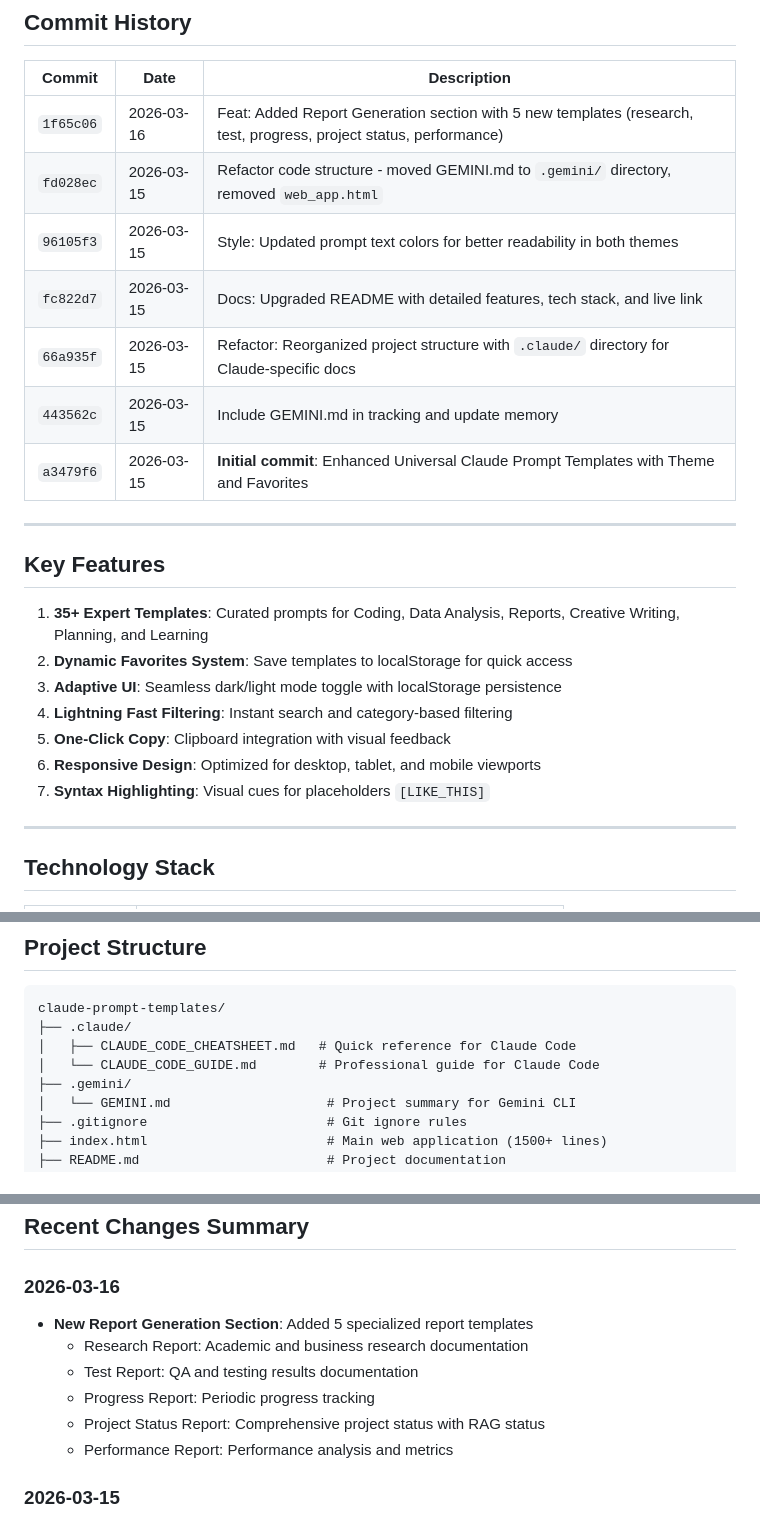
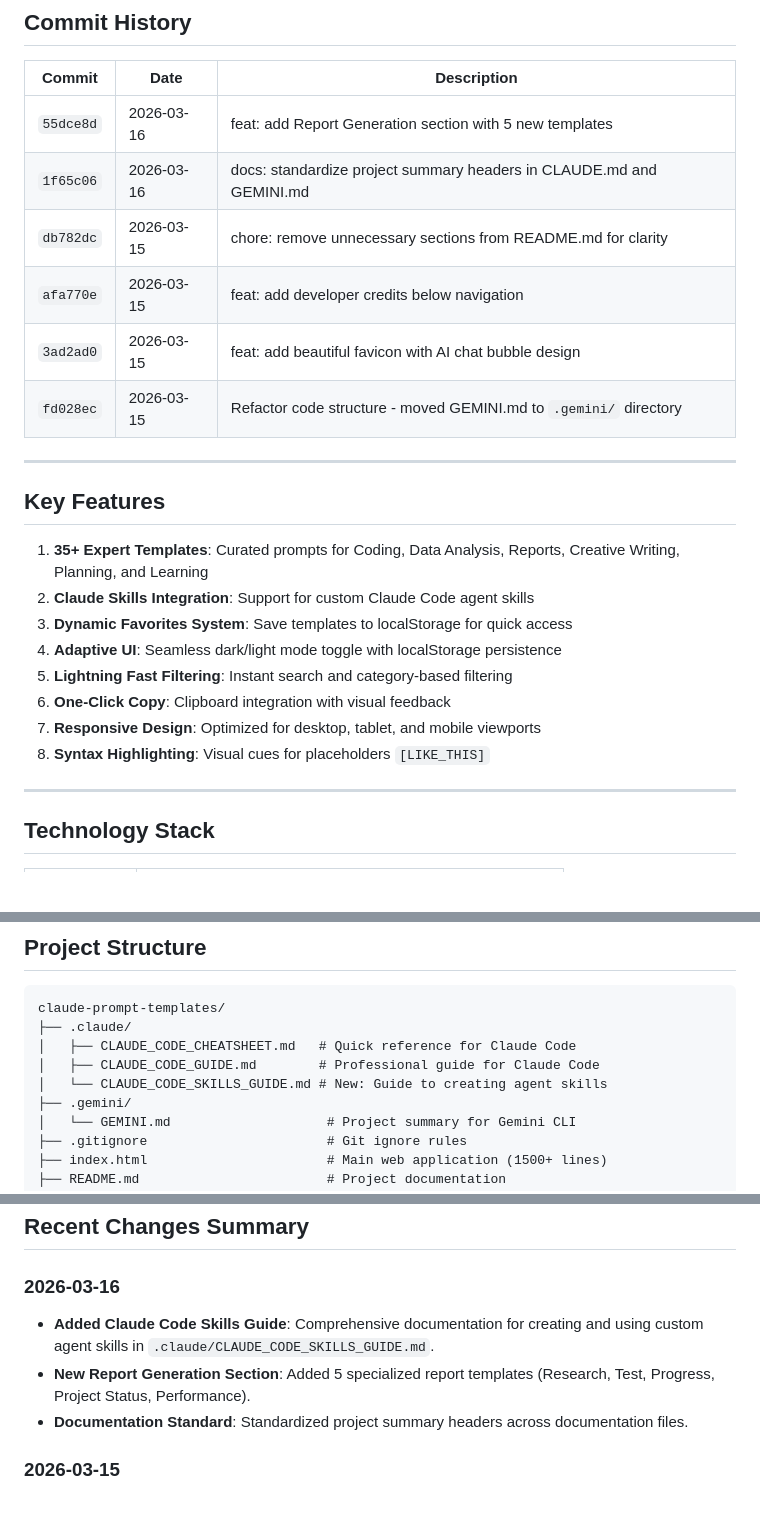
Before and after one commit to dhyan2815/claude-prompt-templates, a Markdown page: .gemini/GEMINI.md, 3 parts joined by grey strips. Drawn GitHub-style; blank space fills up the shorter version.

Commit message:
docs: add Claude Code Skills guide and update project summary

```diff
--- a/.gemini/GEMINI.md
+++ b/.gemini/GEMINI.md
@@ -23,25 +23,25 @@
 
 | Commit | Date | Description |
 |--------|------|-------------|
-| `1f65c06` | 2026-03-16 | Feat: Added Report Generation section with 5 new templates (research, test, progress, project status, performance) |
-| `fd028ec` | 2026-03-15 | Refactor code structure - moved GEMINI.md to `.gemini/` directory, removed `web_app.html` |
-| `96105f3` | 2026-03-15 | Style: Updated prompt text colors for better readability in both themes |
-| `fc822d7` | 2026-03-15 | Docs: Upgraded README with detailed features, tech stack, and live link |
-| `66a935f` | 2026-03-15 | Refactor: Reorganized project structure with `.claude/` directory for Claude-specific docs |
-| `443562c` | 2026-03-15 | Include GEMINI.md in tracking and update memory |
-| `a3479f6` | 2026-03-15 | **Initial commit**: Enhanced Universal Claude Prompt Templates with Theme and Favorites |
+| `55dce8d` | 2026-03-16 | feat: add Report Generation section with 5 new templates |
+| `1f65c06` | 2026-03-16 | docs: standardize project summary headers in CLAUDE.md and GEMINI.md |
+| `db782dc` | 2026-03-15 | chore: remove unnecessary sections from README.md for clarity |
+| `afa770e` | 2026-03-15 | feat: add developer credits below navigation |
+| `3ad2ad0` | 2026-03-15 | feat: add beautiful favicon with AI chat bubble design |
+| `fd028ec` | 2026-03-15 | Refactor code structure - moved GEMINI.md to `.gemini/` directory |
 
 ---
 
 ## Key Features
 
 1. **35+ Expert Templates**: Curated prompts for Coding, Data Analysis, Reports, Creative Writing, Planning, and Learning
-2. **Dynamic Favorites System**: Save templates to localStorage for quick access
-3. **Adaptive UI**: Seamless dark/light mode toggle with localStorage persistence
-4. **Lightning Fast Filtering**: Instant search and category-based filtering
-5. **One-Click Copy**: Clipboard integration with visual feedback
-6. **Responsive Design**: Optimized for desktop, tablet, and mobile viewports
-7. **Syntax Highlighting**: Visual cues for placeholders `[LIKE_THIS]`
+2. **Claude Skills Integration**: Support for custom Claude Code agent skills
+3. **Dynamic Favorites System**: Save templates to localStorage for quick access
+4. **Adaptive UI**: Seamless dark/light mode toggle with localStorage persistence
+5. **Lightning Fast Filtering**: Instant search and category-based filtering
+6. **One-Click Copy**: Clipboard integration with visual feedback
+7. **Responsive Design**: Optimized for desktop, tablet, and mobile viewports
+8. **Syntax Highlighting**: Visual cues for placeholders `[LIKE_THIS]`
 
 ---
 
@@ -63,7 +63,8 @@
 claude-prompt-templates/
 ├── .claude/
 │   ├── CLAUDE_CODE_CHEATSHEET.md   # Quick reference for Claude Code
-│   └── CLAUDE_CODE_GUIDE.md        # Professional guide for Claude Code
+│   ├── CLAUDE_CODE_GUIDE.md        # Professional guide for Claude Code
+│   └── CLAUDE_CODE_SKILLS_GUIDE.md # New: Guide to creating agent skills
 ├── .gemini/
 │   └── GEMINI.md                    # Project summary for Gemini CLI
 ├── .gitignore                       # Git ignore rules
@@ -107,12 +108,9 @@ Each template includes:
 ## Recent Changes Summary
 
 ### 2026-03-16
-- **New Report Generation Section**: Added 5 specialized report templates
-  - Research Report: Academic and business research documentation
-  - Test Report: QA and testing results documentation
-  - Progress Report: Periodic progress tracking
-  - Project Status Report: Comprehensive project status with RAG status
-  - Performance Report: Performance analysis and metrics
+- **Added Claude Code Skills Guide**: Comprehensive documentation for creating and using custom agent skills in `.claude/CLAUDE_CODE_SKILLS_GUIDE.md`.
+- **New Report Generation Section**: Added 5 specialized report templates (Research, Test, Progress, Project Status, Performance).
+- **Documentation Standard**: Standardized project summary headers across documentation files.
 
 ### 2026-03-15
 - **Initial Release**: Complete web application with 30+ prompt templates
```
Also changed, not shown: .claude/CLAUDE_CODE_SKILLS_GUIDE.md (added, +90 -0 lines).
